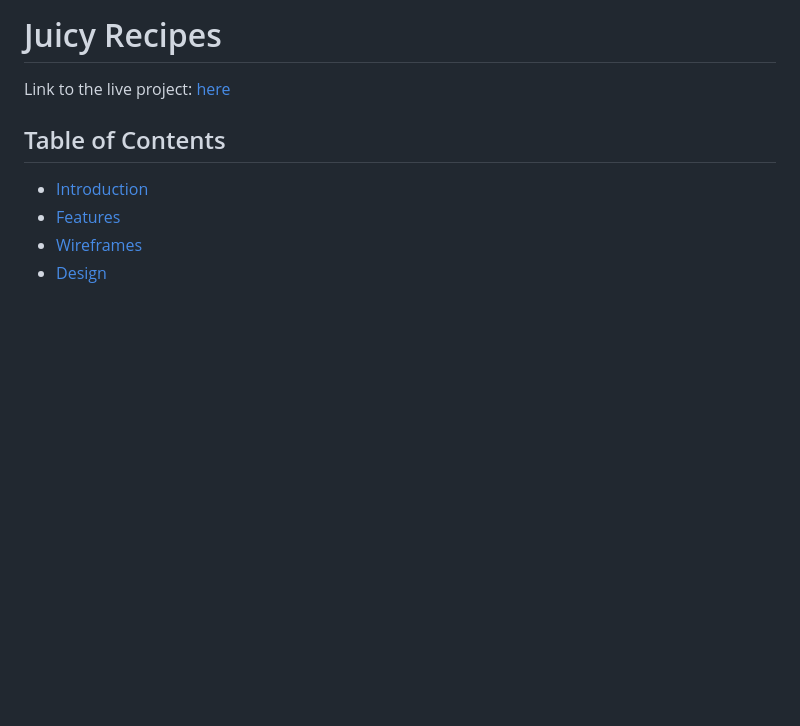
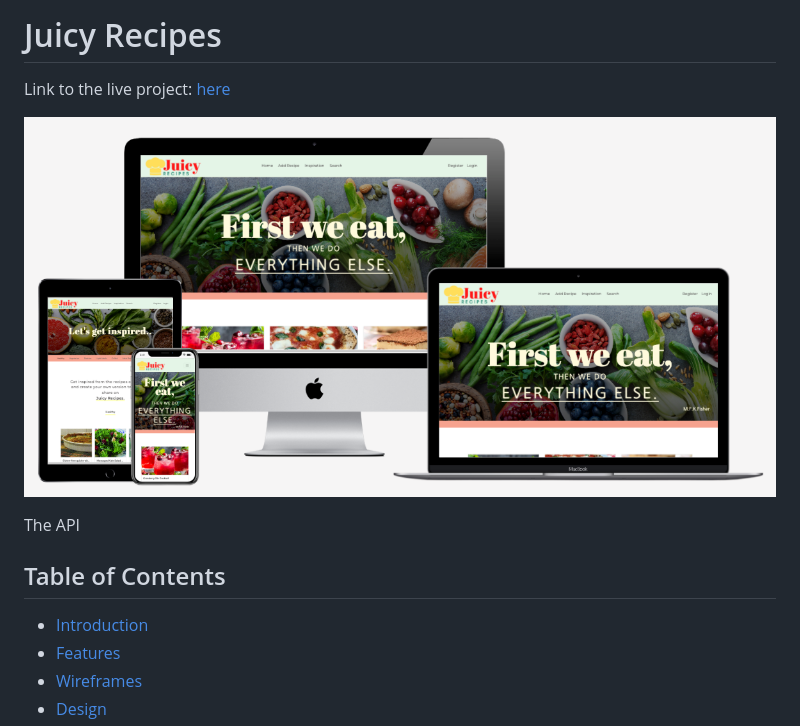
Before and after one commit to lauraz-15/juicy-recipes, a Markdown page: README.md, the part around the change. Drawn GitHub-style; pictures changed too: README_images/mockup.png (added); blank space fills up the shorter version.

Commit message:
Add mockup image to README

```diff
--- a/README.md
+++ b/README.md
@@ -4,6 +4,9 @@
 
 Link to the live project: [here](https://juicy-recipes.herokuapp.com/)
 
+![Mockup](README_images/mockup.png)
+
+The API
 
 ## Table of Contents
 
```
